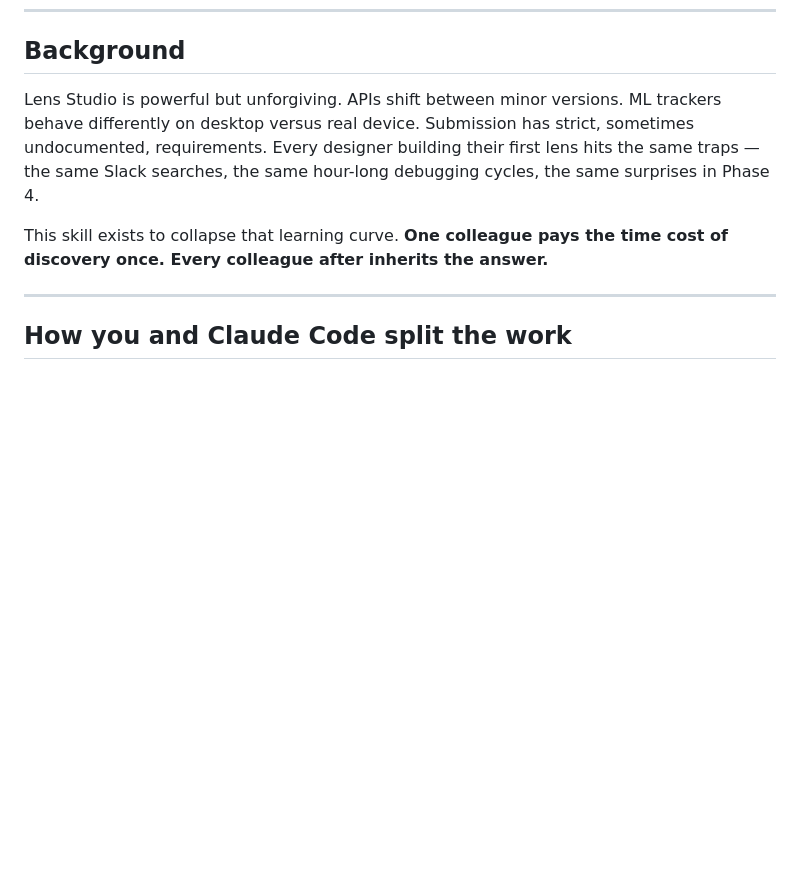
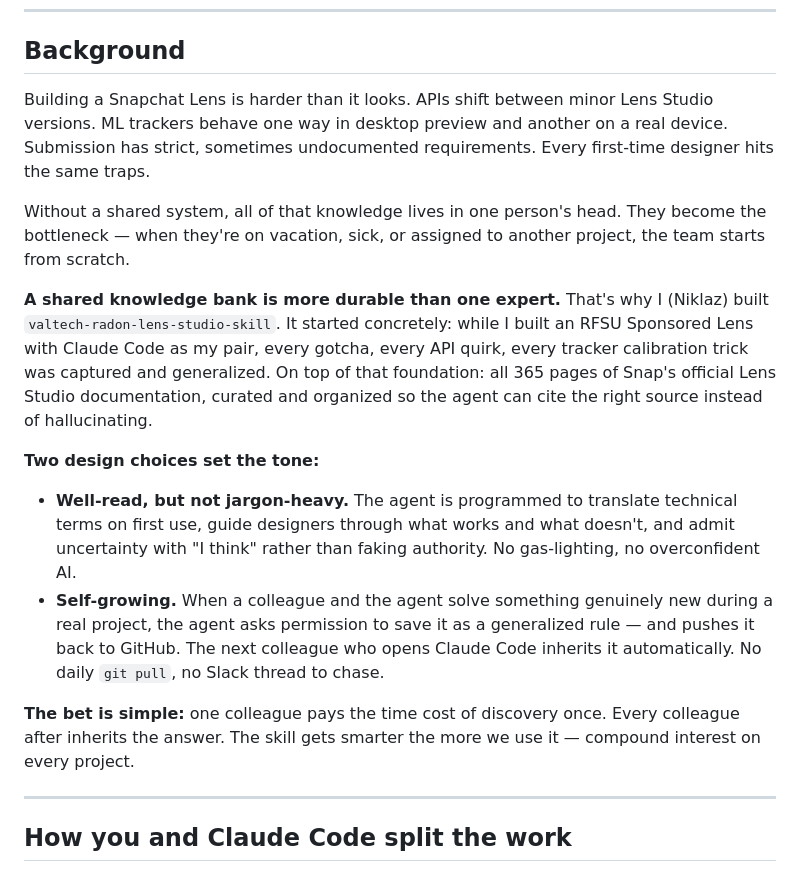
Before and after one commit to niklazhallberg/valtech-radon-lens-studio-skill, a Markdown page: README.md, the part around the change. Drawn GitHub-style; blank space fills up the shorter version.

Commit message:
docs(README): rewrite Background — origin story + agent design choices
Replace the abstract "Lens Studio is powerful but unforgiving"
opener with a clearer, more personal background:

- Frames the core problem as bus-factor risk: knowledge in one
  person's head = team-wide bottleneck when they're unavailable.
- Adds the origin story: Niklaz built the skill from the lessons of
  shipping an RFSU Sponsored Lens with Claude Code, then layered all
  365 pages of Snap's official docs on top.
- Calls out the two design choices that set the tone: agent is
  well-read but not jargon-heavy (translates terms, admits
  uncertainty), and self-growing (pushes new generalized rules back
  to GitHub after each project).
- Ends with the same "compound interest" bet line as before, but now
  earned by the lead-up rather than stated cold.

Co-Authored-By: Claude Opus 4.7 (1M context) <noreply@anthropic.com>

```diff
--- a/README.md
+++ b/README.md
@@ -8,9 +8,18 @@ A Claude Code "skill" — a plug-in that turns the general-purpose AI assistant
 
 ## Background
 
-Lens Studio is powerful but unforgiving. APIs shift between minor versions. ML trackers behave differently on desktop versus real device. Submission has strict, sometimes undocumented, requirements. Every designer building their first lens hits the same traps — the same Slack searches, the same hour-long debugging cycles, the same surprises in Phase 4.
+Building a Snapchat Lens is harder than it looks. APIs shift between minor Lens Studio versions. ML trackers behave one way in desktop preview and another on a real device. Submission has strict, sometimes undocumented requirements. Every first-time designer hits the same traps.
 
-This skill exists to collapse that learning curve. **One colleague pays the time cost of discovery once. Every colleague after inherits the answer.**
+Without a shared system, all of that knowledge lives in one person's head. They become the bottleneck — when they're on vacation, sick, or assigned to another project, the team starts from scratch.
+
+**A shared knowledge bank is more durable than one expert.** That's why I (Niklaz) built `valtech-radon-lens-studio-skill`. It started concretely: while I built an RFSU Sponsored Lens with Claude Code as my pair, every gotcha, every API quirk, every tracker calibration trick was captured and generalized. On top of that foundation: all 365 pages of Snap's official Lens Studio documentation, curated and organized so the agent can cite the right source instead of hallucinating.
+
+**Two design choices set the tone:**
+
+- **Well-read, but not jargon-heavy.** The agent is programmed to translate technical terms on first use, guide designers through what works and what doesn't, and admit uncertainty with "I think" rather than faking authority. No gas-lighting, no overconfident AI.
+- **Self-growing.** When a colleague and the agent solve something genuinely new during a real project, the agent asks permission to save it as a generalized rule — and pushes it back to GitHub. The next colleague who opens Claude Code inherits it automatically. No daily `git pull`, no Slack thread to chase.
+
+**The bet is simple:** one colleague pays the time cost of discovery once. Every colleague after inherits the answer. The skill gets smarter the more we use it — compound interest on every project.
 
 ---
 
```
